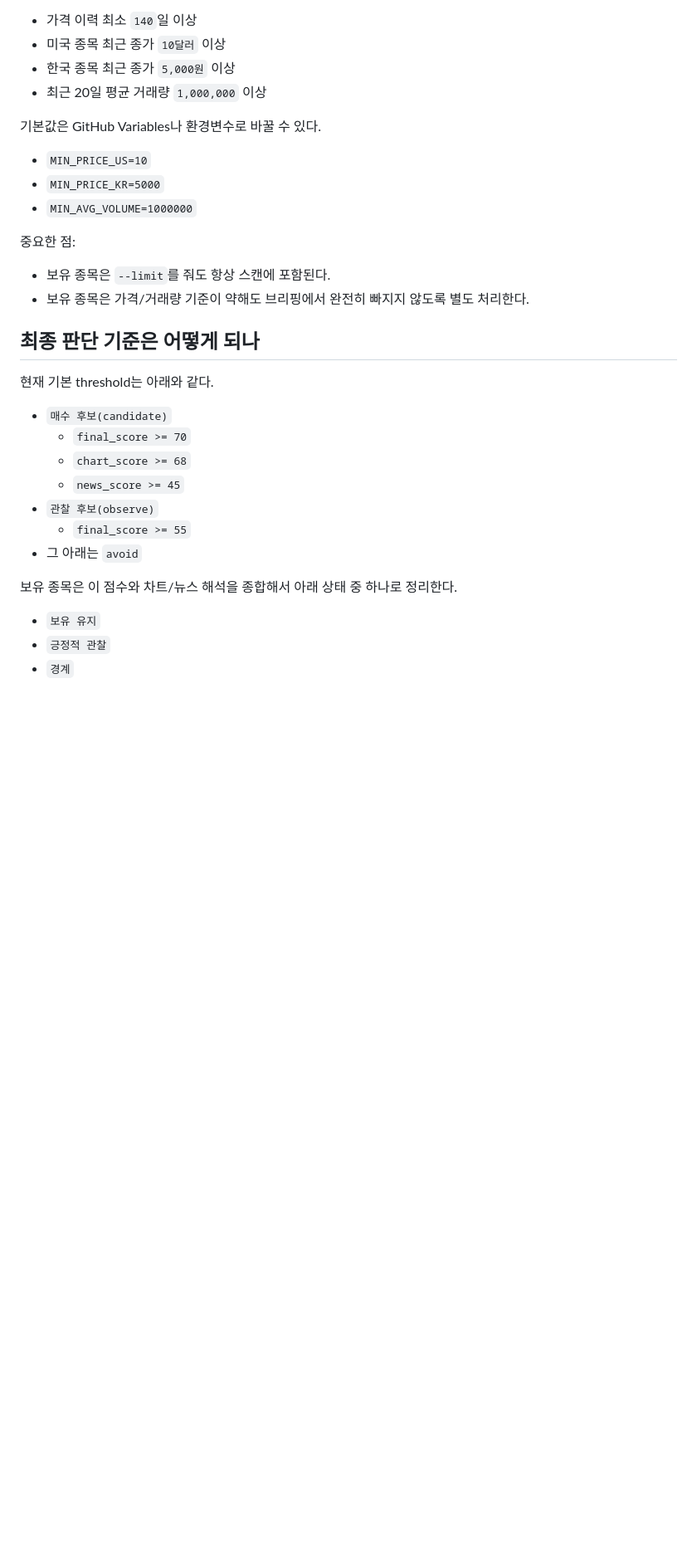
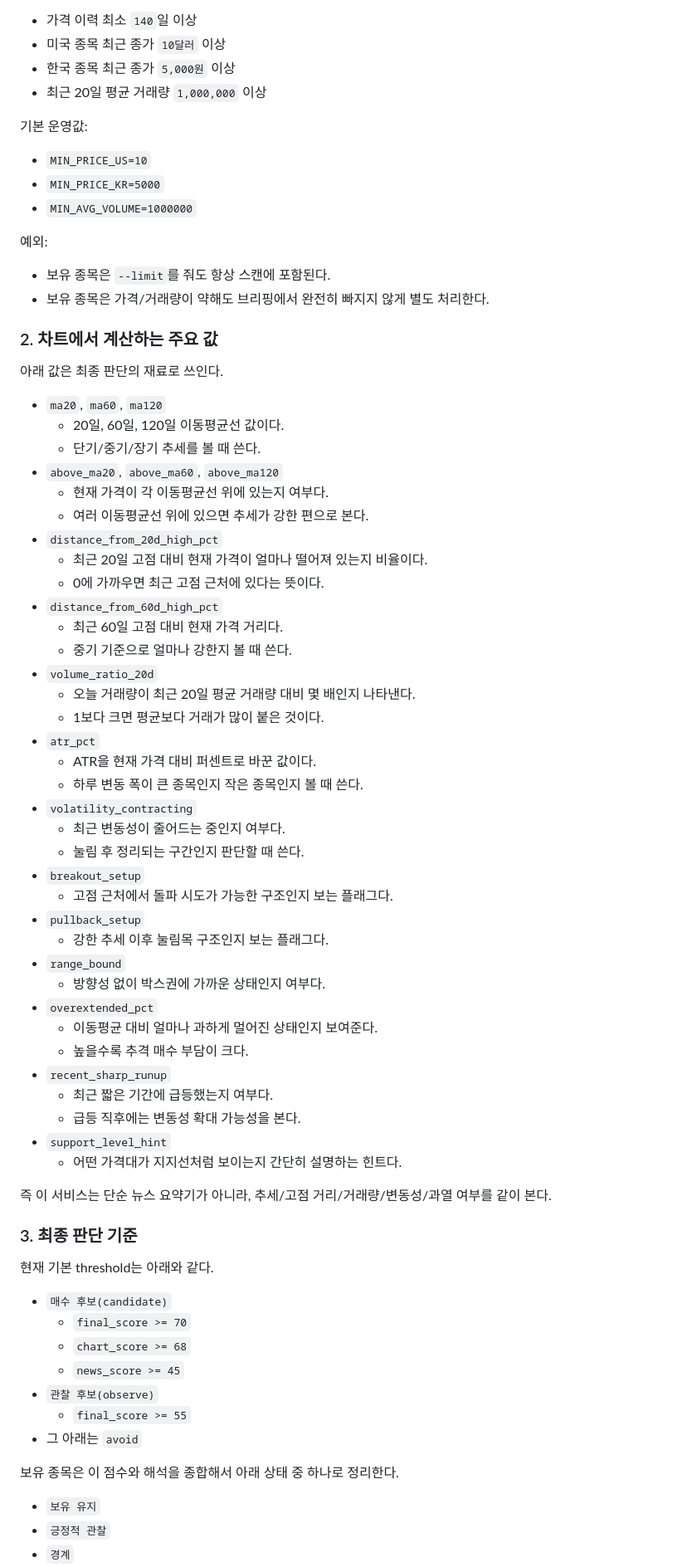
Before and after one commit to gokoy/StockAgent, a Markdown page: README.md, the part around one of its changes. Shown at 83% size. GitHub-like rendering; blank space fills up the shorter version.

```diff
--- a/README.md
+++ b/README.md
@@ -69,18 +77,60 @@
 - 한국 종목 최근 종가 `5,000원` 이상
 - 최근 20일 평균 거래량 `1,000,000` 이상
 
-기본값은 GitHub Variables나 환경변수로 바꿀 수 있다.
+기본 운영값:
 
 - `MIN_PRICE_US=10`
 - `MIN_PRICE_KR=5000`
 - `MIN_AVG_VOLUME=1000000`
 
-중요한 점:
+예외:
 
 - 보유 종목은 `--limit`를 줘도 항상 스캔에 포함된다.
-- 보유 종목은 가격/거래량 기준이 약해도 브리핑에서 완전히 빠지지 않도록 별도 처리한다.
+- 보유 종목은 가격/거래량이 약해도 브리핑에서 완전히 빠지지 않게 별도 처리한다.
 
-## 최종 판단 기준은 어떻게 되나
+### 2. 차트에서 계산하는 주요 값
+
+아래 값은 최종 판단의 재료로 쓰인다.
+
+- `ma20`, `ma60`, `ma120`
+  - 20일, 60일, 120일 이동평균선 값이다.
+  - 단기/중기/장기 추세를 볼 때 쓴다.
+- `above_ma20`, `above_ma60`, `above_ma120`
+  - 현재 가격이 각 이동평균선 위에 있는지 여부다.
+  - 여러 이동평균선 위에 있으면 추세가 강한 편으로 본다.
+- `distance_from_20d_high_pct`
+  - 최근 20일 고점 대비 현재 가격이 얼마나 떨어져 있는지 비율이다.
+  - 0에 가까우면 최근 고점 근처에 있다는 뜻이다.
+- `distance_from_60d_high_pct`
+  - 최근 60일 고점 대비 현재 가격 거리다.
+  - 중기 기준으로 얼마나 강한지 볼 때 쓴다.
+- `volume_ratio_20d`
+  - 오늘 거래량이 최근 20일 평균 거래량 대비 몇 배인지 나타낸다.
+  - 1보다 크면 평균보다 거래가 많이 붙은 것이다.
+- `atr_pct`
+  - ATR을 현재 가격 대비 퍼센트로 바꾼 값이다.
+  - 하루 변동 폭이 큰 종목인지 작은 종목인지 볼 때 쓴다.
+- `volatility_contracting`
+  - 최근 변동성이 줄어드는 중인지 여부다.
+  - 눌림 후 정리되는 구간인지 판단할 때 쓴다.
+- `breakout_setup`
+  - 고점 근처에서 돌파 시도가 가능한 구조인지 보는 플래그다.
+- `pullback_setup`
+  - 강한 추세 이후 눌림목 구조인지 보는 플래그다.
+- `range_bound`
+  - 방향성 없이 박스권에 가까운 상태인지 여부다.
+- `overextended_pct`
+  - 이동평균 대비 얼마나 과하게 멀어진 상태인지 보여준다.
+  - 높을수록 추격 매수 부담이 크다.
+- `recent_sharp_runup`
+  - 최근 짧은 기간에 급등했는지 여부다.
+  - 급등 직후에는 변동성 확대 가능성을 본다.
+- `support_level_hint`
+  - 어떤 가격대가 지지선처럼 보이는지 간단히 설명하는 힌트다.
+
+즉 이 서비스는 단순 뉴스 요약기가 아니라, 추세/고점 거리/거래량/변동성/과열 여부를 같이 본다.
+
+### 3. 최종 판단 기준
 
 현재 기본 threshold는 아래와 같다.
 
@@ -92,7 +142,7 @@
   - `final_score >= 55`
 - 그 아래는 `avoid`
 
-보유 종목은 이 점수와 차트/뉴스 해석을 종합해서 아래 상태 중 하나로 정리한다.
+보유 종목은 이 점수와 해석을 종합해서 아래 상태 중 하나로 정리한다.
 
 - `보유 유지`
 - `긍정적 관찰`
```
Also changed, not shown: other parts of README.md (+53 -45 lines), STATUS.md (+1 -0 lines).
